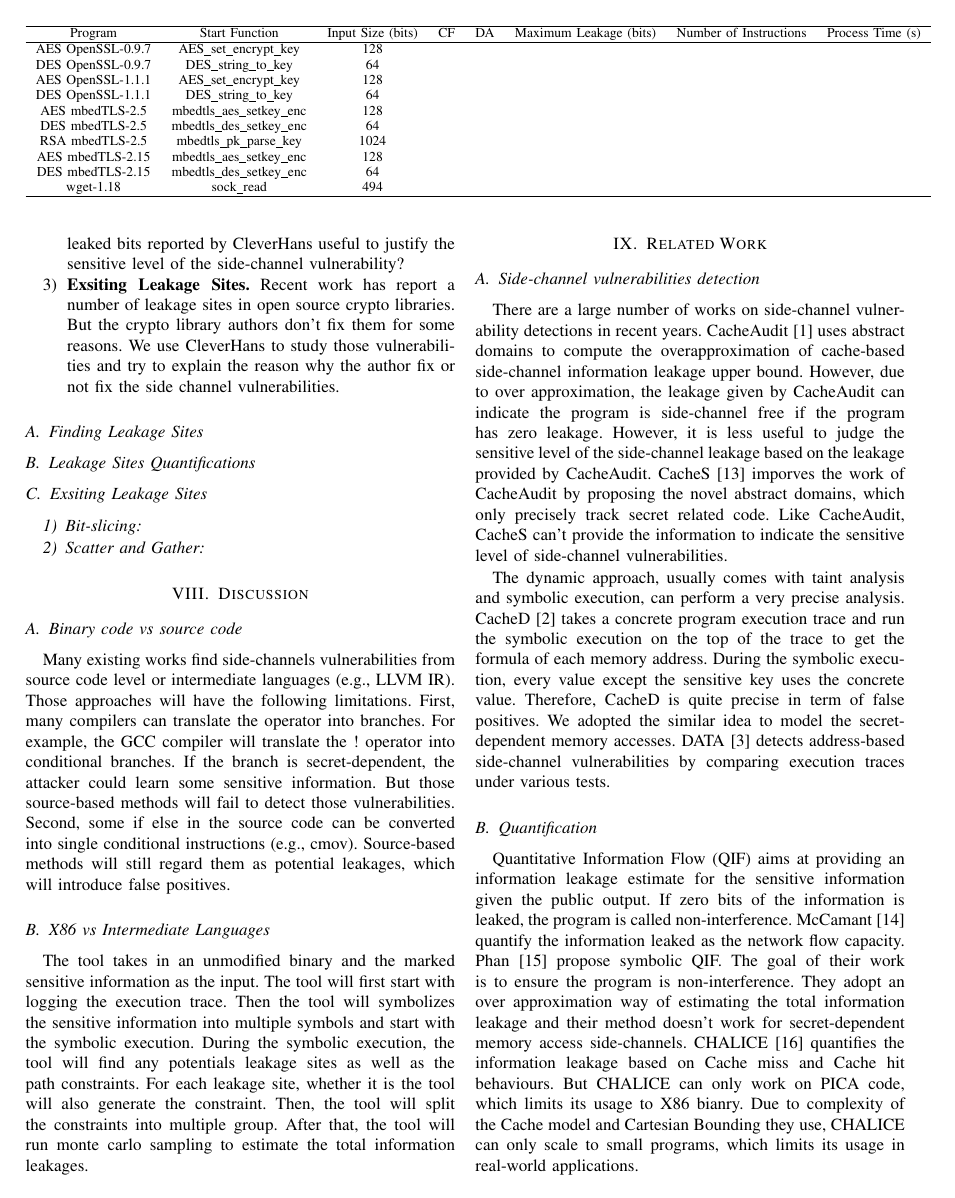
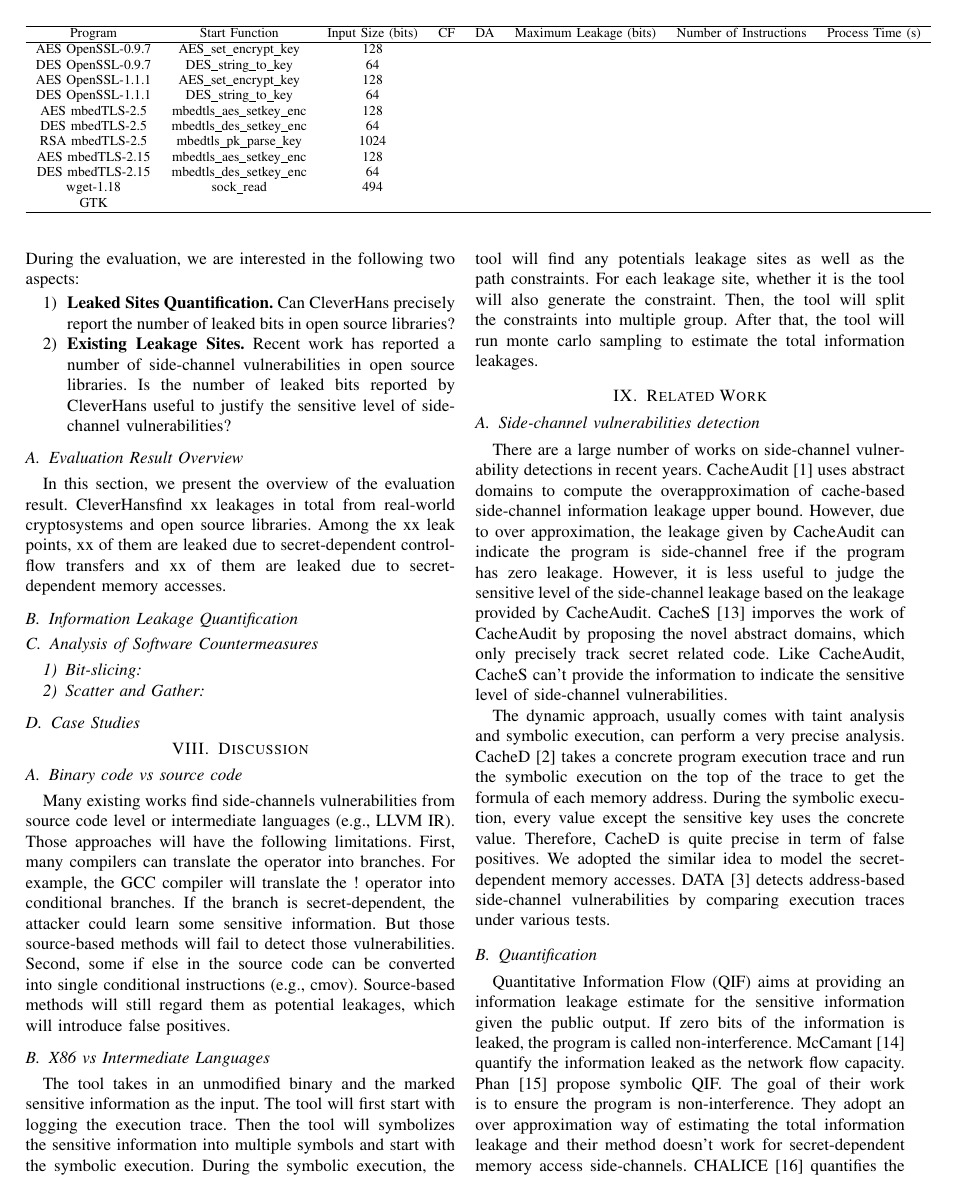
Before and after one commit to qinkunbao/QIF, a LaTeX paper (papers/SP2020_June_1/main.tex, which reads papers/SP2020_June_1/sections/evaluation.tex): page 10 of 11. Compiled offline with pdfLaTeX; a missing font is replaced by an installed copy or a similar font; a LaTeX package or settings file that is missing is left out.

Commit message:
update evaluation

```diff
--- a/papers/SP2020_June_1/sections/evaluation.tex
+++ b/papers/SP2020_June_1/sections/evaluation.tex
@@ -13,7 +13,8 @@
     RSA mbedTLS-2.5        & mbedtls\_pk\_parse\_key    &     1024            &      &        &                       &                        &                  \\
     AES mbedTLS-2.15       & mbedtls\_aes\_setkey\_enc  &     128             &      &        &                       &                        &                  \\
     DES mbedTLS-2.15       & mbedtls\_des\_setkey\_enc  &     64              &      &        &                       &                        &                  \\
-    wget-1.18              & sock\_read                 &     494             &      &        &                       &                        &                   \\
+    wget-1.18              & sock\_read                 &     494             &      &        &                       &                        &                  \\
+    GTK                    &                            &                     &      &        &                       &                        &                  \\
     \hline
     \end{tabular}
 \end{table*}
@@ -31 +38,4 @@ to record the execution trace.
+During the evaluation, we are interested in the following two
+aspects:
+\begin{enumerate}
 
@@ -39,16 +42,21 @@ During the evaluate, we are interested in the following aspects:
-    report the information leakage? Is the number of leaked bits reported
-    by \tool{} useful to justify the sensitive level of the side-channel
-    vulnerability?
-    \item \textbf{Exsiting Leakage Sites.} Recent work has report a number
-    of leakage sites in open source crypto libraries. But the crypto
-    library authors don't fix them for some reasons. We use \tool{} to
-    study those vulnerabilities and try to explain the reason why the
-    author fix or not fix the side channel vulnerabilities.
+    \item \textbf{Leaked Sites Quantification.} Can \tool{} precisely
+    report the number of leaked bits in open source libraries?
+    \item \textbf{Existing Leakage Sites.} Recent work has reported a number
+    of side-channel vulnerabilities in open source libraries.
+    Is the number of leaked bits reported by \tool{} useful to justify
+    the sensitive level of side-channel vulnerabilities?
+
 \end{enumerate}
 
+\subsection{Evaluation Result Overview}
+In this section, we present the overview of the evaluation result. \tool
+find xx leakages in total from real-world cryptosystems and open
+source libraries. Among the xx leak points, xx of them are leaked due
+to secret-dependent control-flow transfers and xx of them are leaked
+due to secret-dependent memory accesses.
 
-\subsection{Finding Leakage Sites}
-\subsection{Leakage Sites Quantifications}
-\subsection{Exsiting Leakage Sites}
+\subsection{Information Leakage Quantification}
+\subsection{Analysis of Software Countermeasures}
 \subsubsection{Bit-slicing}
 \subsubsection{Scatter and Gather}
+\subsection{Case Studies}
```
Also changed, not shown: papers/SP2020_June_1/sections/evaluation.tex (35 more changed lines).
